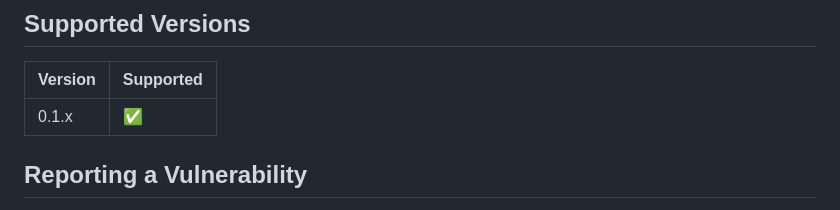
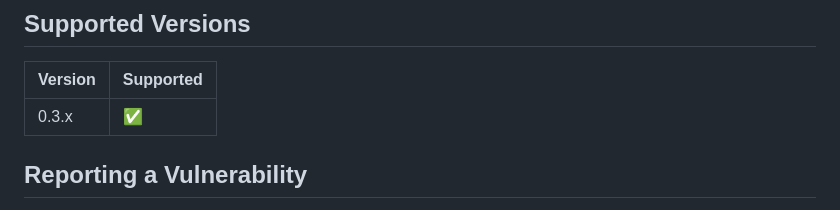
Before and after one commit to akshat666/ephemeral-first-security-framework, a Markdown page: SECURITY.md, the part around the change. Rendered like a GitHub page.

```diff
--- a/SECURITY.md
+++ b/SECURITY.md
@@ -4,7 +4,7 @@
 
 | Version | Supported          |
 | ------- | ------------------ |
-| 0.1.x   | :white_check_mark: |
+| 0.3.x   | :white_check_mark: |
 
 ## Reporting a Vulnerability
 
```
Also changed, not shown: CONTRIBUTING.md (+2 -2 lines), README.md (+5 -0 lines).
